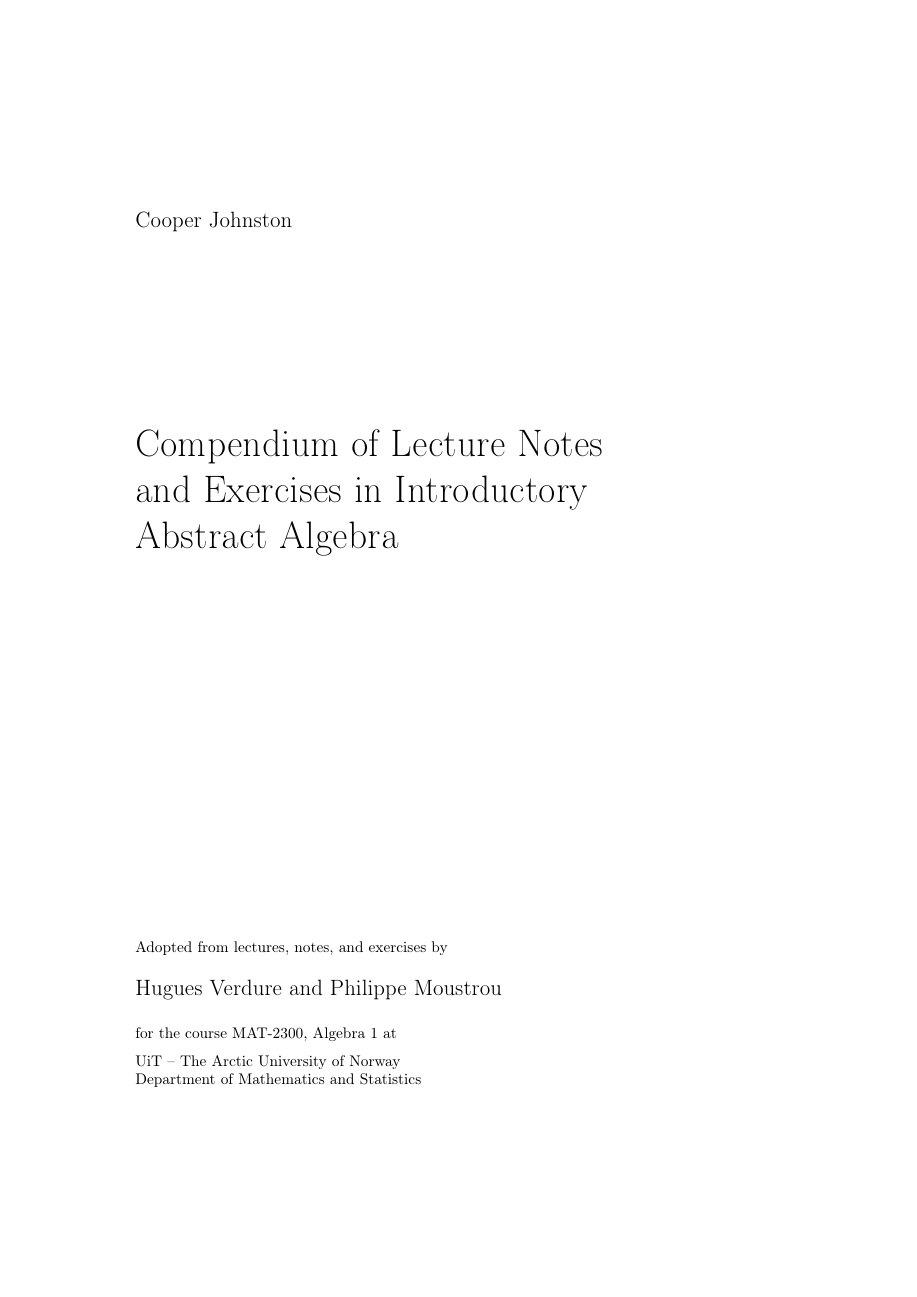
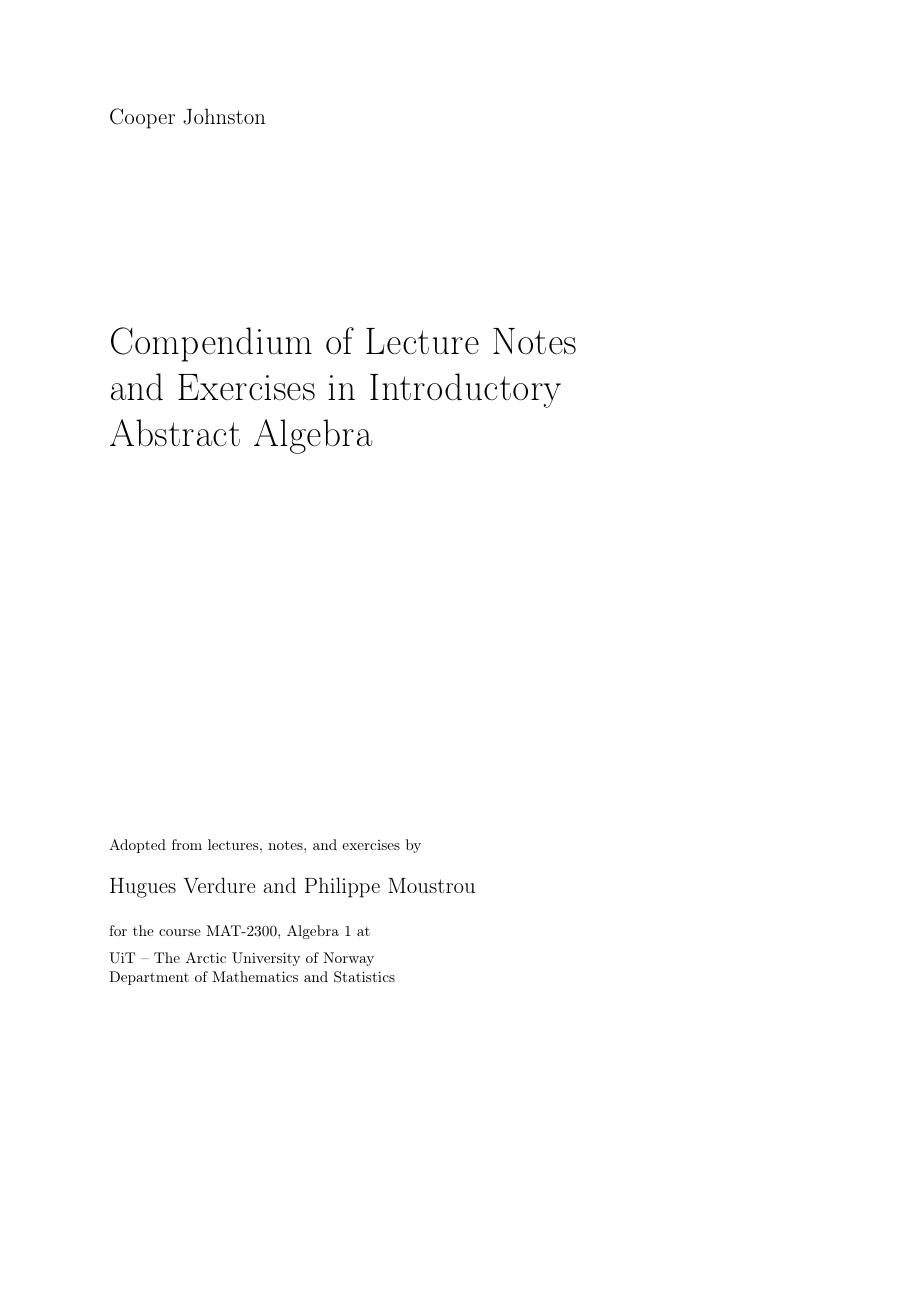
Before and after one commit to cooper-johnston/abstract_algebra_compendium, a LaTeX thesis (main.tex): page 1 of 26, the shorter picture padded with empty space. Compiled offline with pdfLaTeX.

Commit message:
switched to b5 paper

```diff
--- a/main.tex
+++ b/main.tex
@@ -1,4 +1,4 @@
-\documentclass[a4paper, 10pt, binding]{cooper_textbook}
+\documentclass[b5paper, 10pt]{cooper_textbook}
 
 \input{ams_defns}
 
```
Also changed, not shown: main.pdf.
